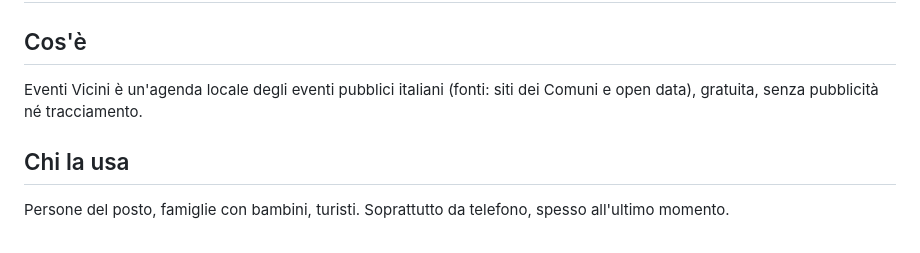
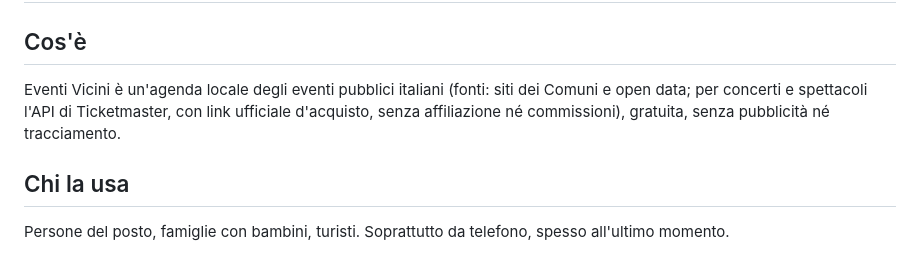
Before and after one commit to AndreaAzzarello/app_eventi, a Markdown page: PRODUCT.md, the part around the change. Drawn GitHub-style.

```diff
--- a/PRODUCT.md
+++ b/PRODUCT.md
@@ -9,7 +9,7 @@ web
 # Eventi Vicini: brief di prodotto
 
 ## Cos'è
-Eventi Vicini è un'agenda locale degli eventi pubblici italiani (fonti: siti dei Comuni e open data), gratuita, senza pubblicità né tracciamento.
+Eventi Vicini è un'agenda locale degli eventi pubblici italiani (fonti: siti dei Comuni e open data; per concerti e spettacoli l'API di Ticketmaster, con link ufficiale d'acquisto, senza affiliazione né commissioni), gratuita, senza pubblicità né tracciamento.
 
 ## Chi la usa
 Persone del posto, famiglie con bambini, turisti. Soprattutto da telefono, spesso all'ultimo momento.
```
Also changed, not shown: README.md (+2 -2 lines), docs/importer.md (+4 -0 lines).
